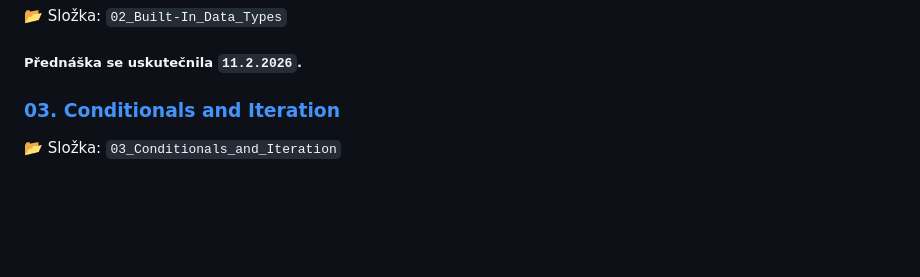
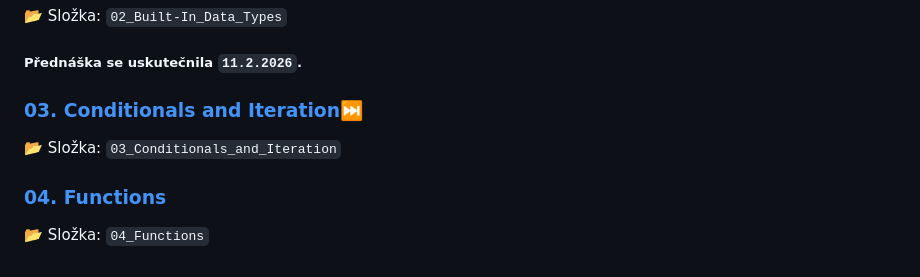
Before and after one commit to AndreiBee/Python-Tutorials, a Markdown page: README.md, the part around the change. Drawn GitHub-style; blank space fills up the shorter version.

Commit message:
Adjusted the md file.

```diff
--- a/README.md
+++ b/README.md
@@ -81,6 +81,10 @@ Na konci tohoto kurzu budete schopni:
 
 ##### Přednáška se uskutečnila `11.2.2026`.
 
-### [03. Conditionals and Iteration](03_Conditionals_and_Iteration/03_Conditionals_and_Iteration.pdf)
+### [03. Conditionals and Iteration⏭️](03_Conditionals_and_Iteration/03_Conditionals_and_Iteration.pdf)
 
 📂 Složka: `03_Conditionals_and_Iteration`
+
+### [04. Functions](04_Functions/04_Functions.pdf)
+
+📂 Složka: `04_Functions`
```
